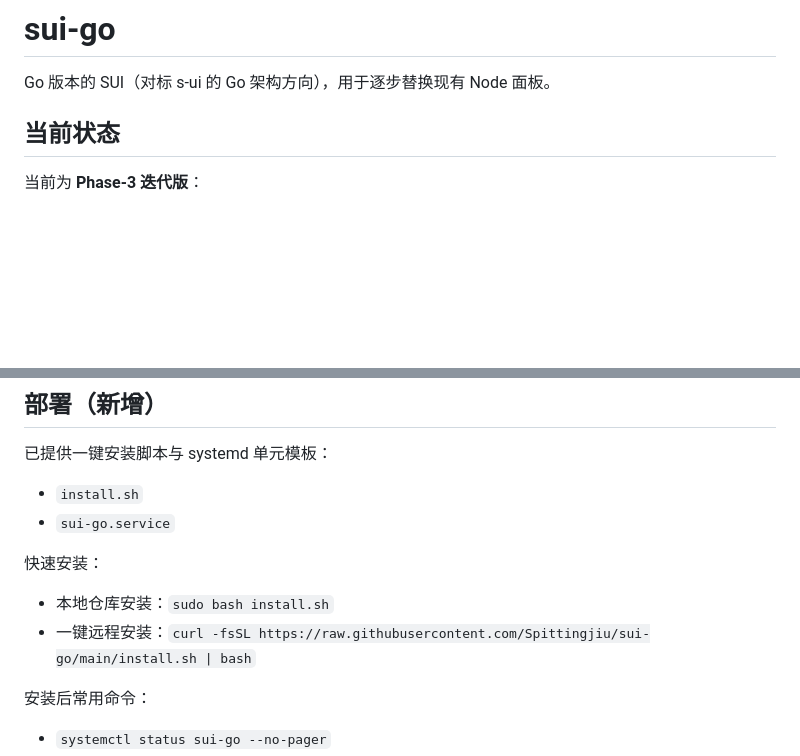
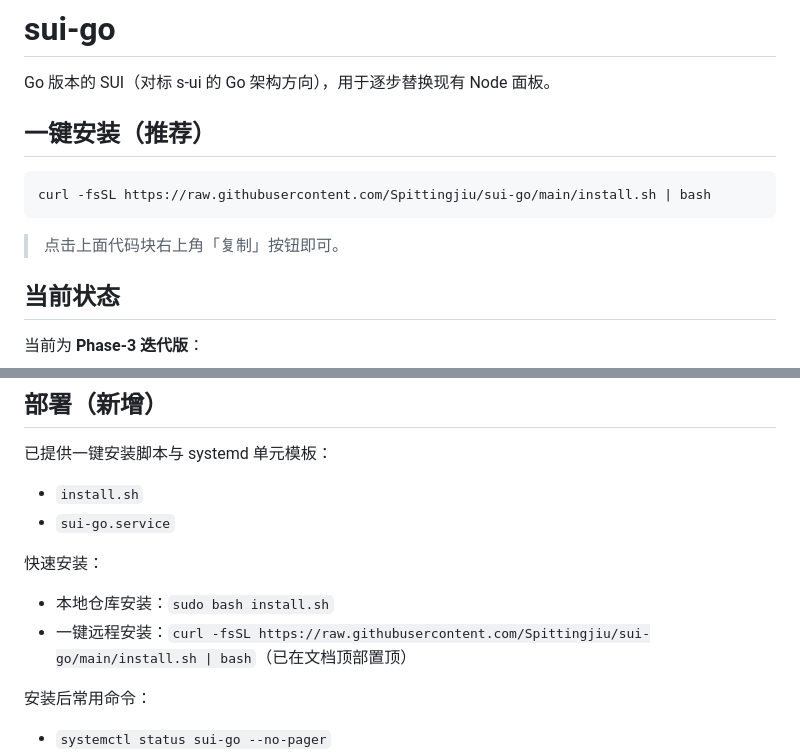
Before and after one commit to Spittingjiu/sui-go, a Markdown page: README.md, 2 parts joined by grey strips. Drawn GitHub-style; blank space fills up the shorter version.

Commit message:
docs(readme): move one-click install to top with copy-friendly code block

````diff
--- a/README.md
+++ b/README.md
@@ -1,6 +1,14 @@
 # sui-go
 
 Go 版本的 SUI（对标 s-ui 的 Go 架构方向），用于逐步替换现有 Node 面板。
+
+## 一键安装（推荐）
+
+```bash
+curl -fsSL https://raw.githubusercontent.com/Spittingjiu/sui-go/main/install.sh | bash
+```
+
+> 点击上面代码块右上角「复制」按钮即可。
 
 ## 当前状态
 
@@ -102,7 +110,7 @@ Go 版本的 SUI（对标 s-ui 的 Go 架构方向），用于逐步替换现有
 
 快速安装：
 - 本地仓库安装：`sudo bash install.sh`
-- 一键远程安装：`curl -fsSL https://raw.githubusercontent.com/Spittingjiu/sui-go/main/install.sh | bash`
+- 一键远程安装：`curl -fsSL https://raw.githubusercontent.com/Spittingjiu/sui-go/main/install.sh | bash`（已在文档顶部置顶）
 
 安装后常用命令：
 - `systemctl status sui-go --no-pager`
````
